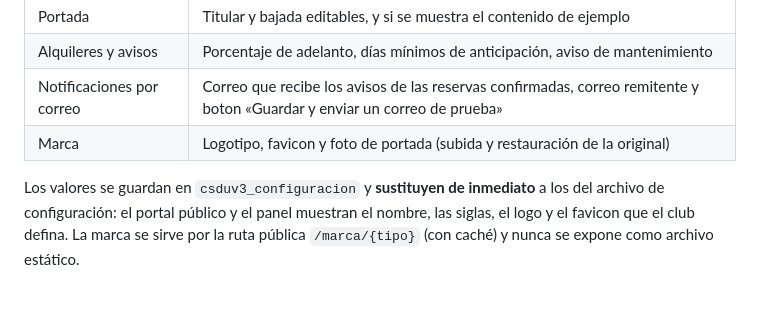
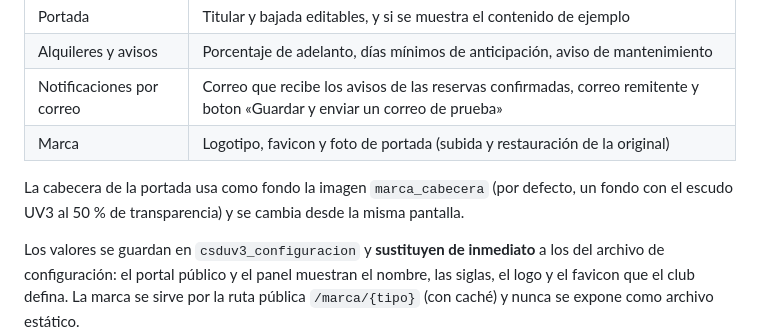
Before and after one commit to bgrados/csduv3, a Markdown page: CONTINUAR.md, the part around the change. Rendered like a GitHub page; blank space fills up the shorter version.

Commit message:
docs: registrar el fondo de la cabecera configurable

```diff
--- a/CONTINUAR.md
+++ b/CONTINUAR.md
@@ -447,6 +447,8 @@ vigencia). El adelanto es el `porcentaje_adelanto` de la configuración
 | Notificaciones por correo | Correo que recibe los avisos de las reservas confirmadas, correo remitente y boton «Guardar y enviar un correo de prueba» |
 | Marca | Logotipo, favicon y foto de portada (subida y restauración de la original) |
 
+La cabecera de la portada usa como fondo la imagen `marca_cabecera` (por defecto, un fondo con el escudo UV3 al 50 % de transparencia) y se cambia desde la misma pantalla.
+
 Los valores se guardan en `csduv3_configuracion` y **sustituyen de inmediato** a
 los del archivo de configuración: el portal público y el panel muestran el
 nombre, las siglas, el logo y el favicon que el club defina. La marca se sirve
```
